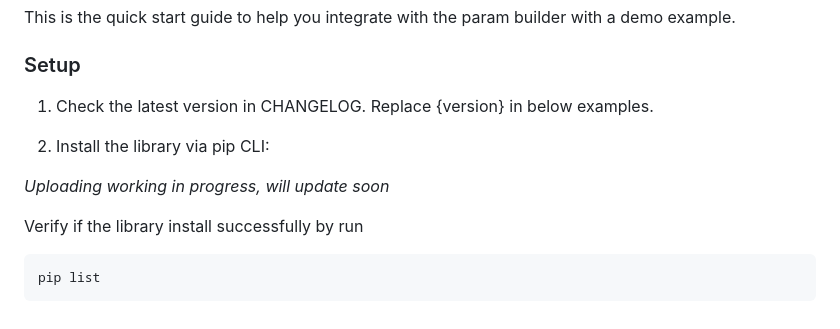
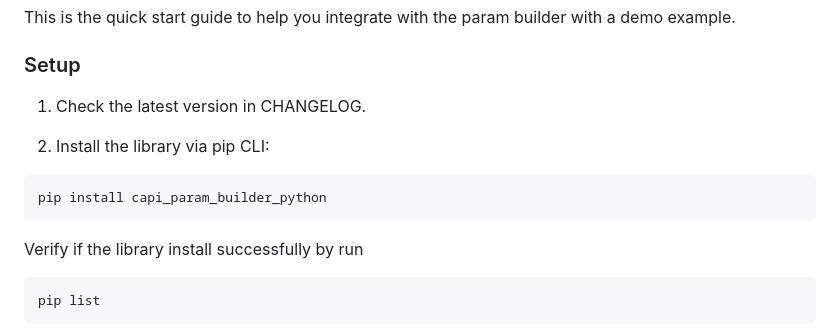
Before and after one commit to facebook/capi-param-builder, a Markdown page: python/README.md, the part around the change. Rendered like a GitHub page.

Commit message:
Update Python package name in README
Summary: As title, uploaded: https://pypi.org/project/capi-param-builder-python/

Differential Revision: D74348701

fbshipit-source-id: adca2988cc2fcd17ce56a5b24578b24bb3ec12a4

````diff
--- a/python/README.md
+++ b/python/README.md
@@ -16,11 +16,13 @@ a demo example.
 
 ### Setup
 
-1. Check the latest version in CHANGELOG. Replace {version} in below examples.
+1. Check the latest version in CHANGELOG.
 
 2. Install the library via pip CLI:
 
-_Uploading working in progress, will update soon_
+```
+pip install capi_param_builder_python
+```
 
 Verify if the library install successfully by run
 
````
